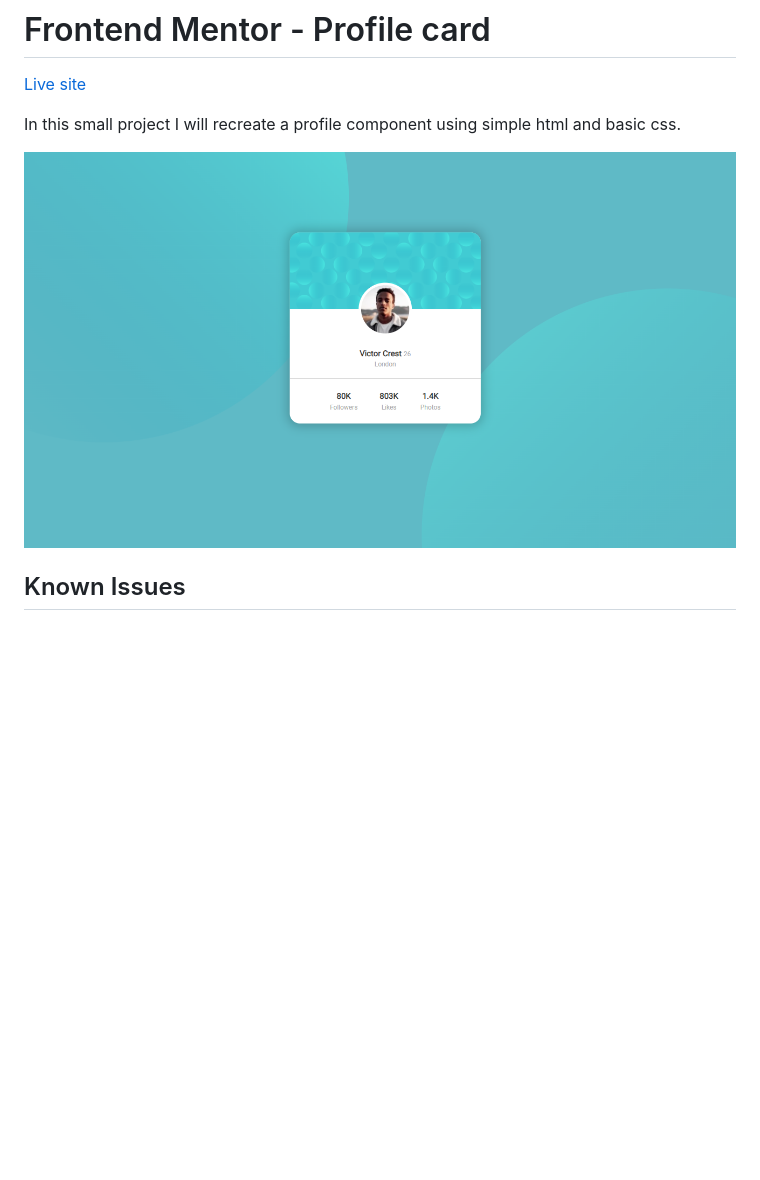
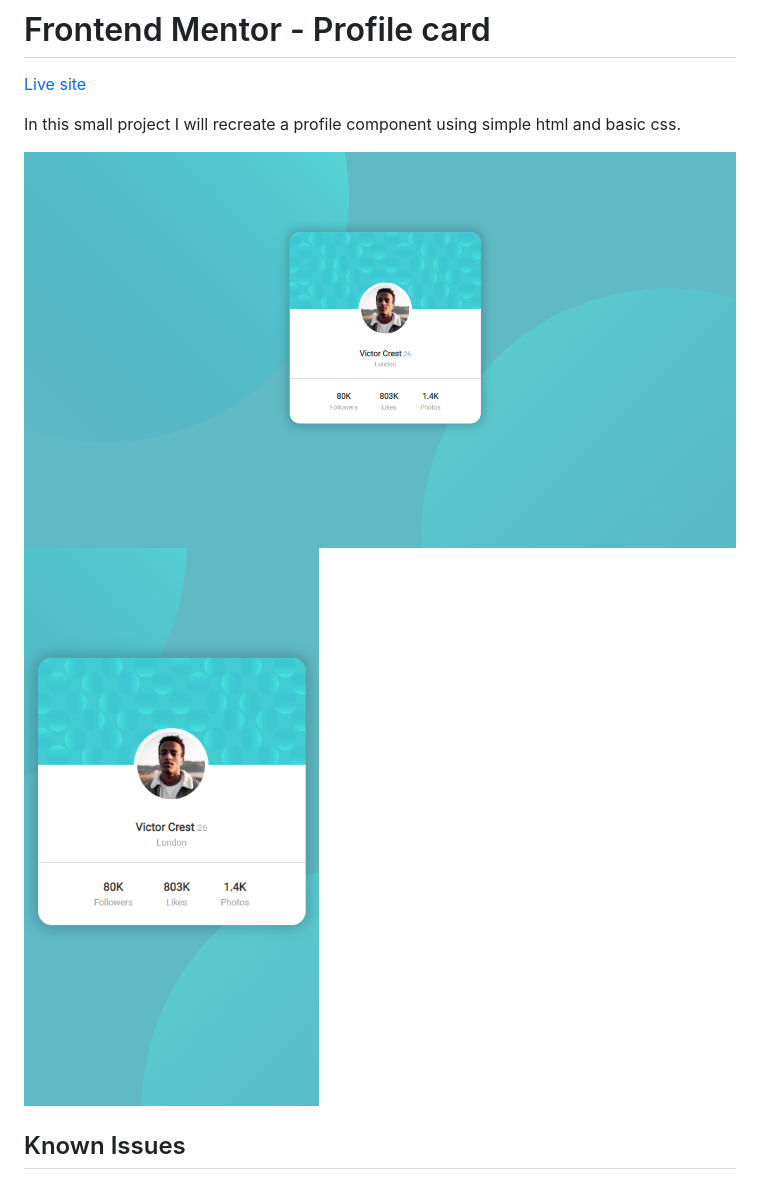
Before and after one commit to CarlosDRA/FrontendMentor-Profile-Card-Component, a Markdown page: README.md, the part around the change. Rendered like a GitHub page; pictures changed too: assets/images/Mobile-preview.png (added); blank space fills up the shorter version.

Commit message:
Added Mobile screenshot to README

```diff
--- a/README.md
+++ b/README.md
@@ -4,7 +4,8 @@
 
 In this small project I will recreate a profile component using simple html and basic css.
 
-![Profile card](./assets/images/Preview.png)
+![Desktop site](./assets/images/Preview.png)
+![Mobile site](./assets/images/Mobile-preview.png)
 
 ## Known Issues
 
```
